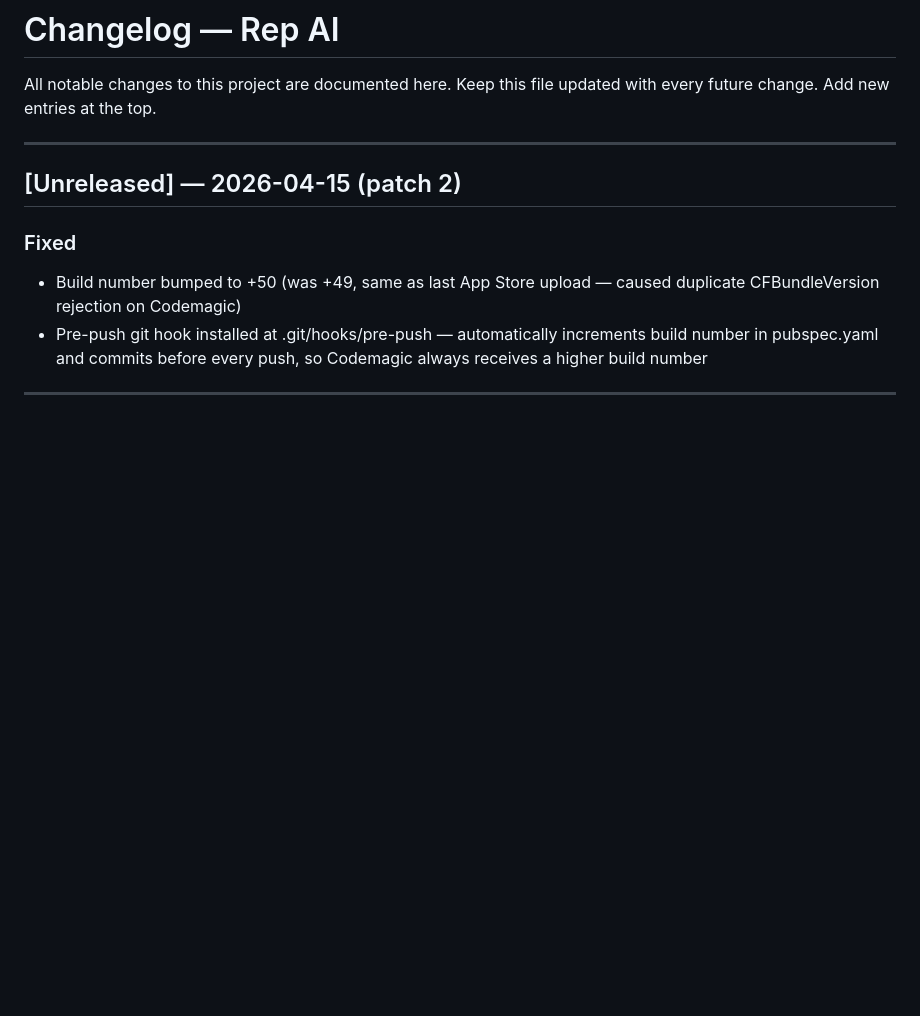
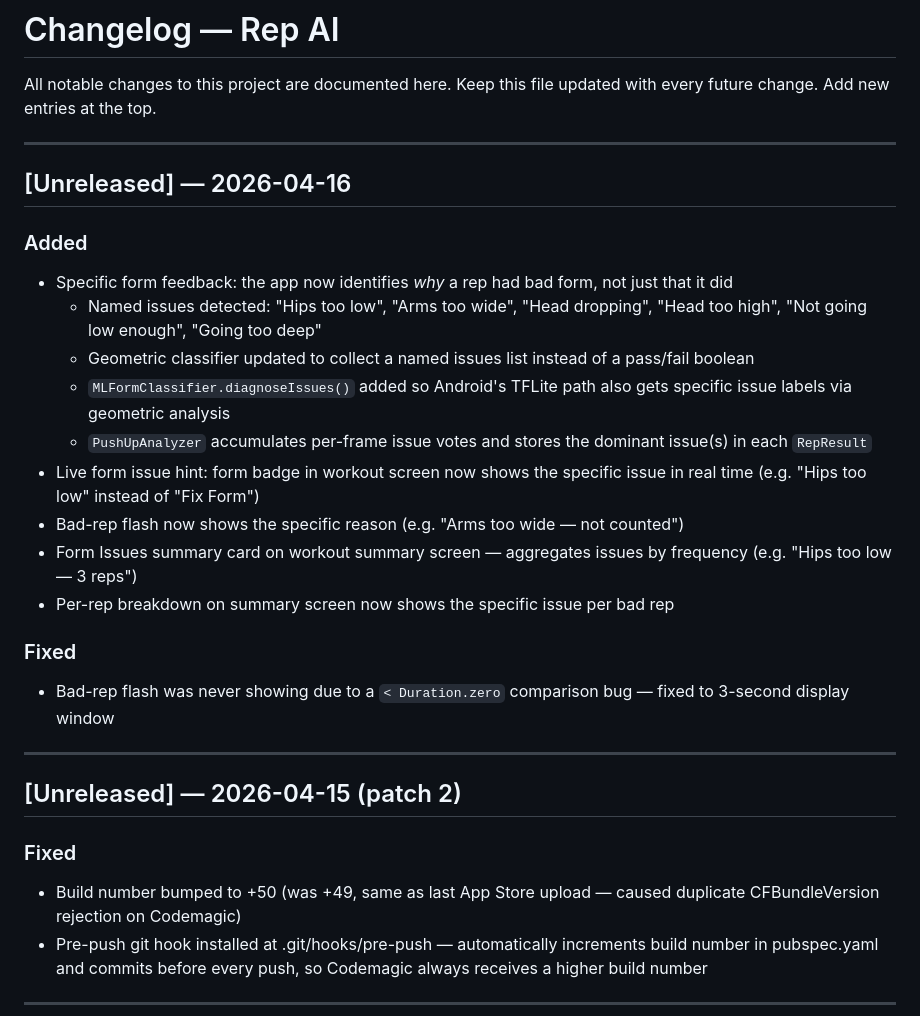
Before and after one commit to Ohmaiden/rep-ai, a Markdown page: CHANGELOG.md, the part around the change. GitHub-like rendering; blank space fills up the shorter version.

Commit message:
docs: update CHANGELOG for Stage 1 form feedback
Co-Authored-By: Claude Sonnet 4.6 <noreply@anthropic.com>

```diff
--- a/CHANGELOG.md
+++ b/CHANGELOG.md
@@ -2,6 +2,24 @@
 
 All notable changes to this project are documented here.
 Keep this file updated with every future change. Add new entries at the top.
+
+---
+
+## [Unreleased] — 2026-04-16
+
+### Added
+- Specific form feedback: the app now identifies *why* a rep had bad form, not just that it did
+  - Named issues detected: "Hips too low", "Arms too wide", "Head dropping", "Head too high", "Not going low enough", "Going too deep"
+  - Geometric classifier updated to collect a named issues list instead of a pass/fail boolean
+  - `MLFormClassifier.diagnoseIssues()` added so Android's TFLite path also gets specific issue labels via geometric analysis
+  - `PushUpAnalyzer` accumulates per-frame issue votes and stores the dominant issue(s) in each `RepResult`
+- Live form issue hint: form badge in workout screen now shows the specific issue in real time (e.g. "Hips too low" instead of "Fix Form")
+- Bad-rep flash now shows the specific reason (e.g. "Arms too wide — not counted")
+- Form Issues summary card on workout summary screen — aggregates issues by frequency (e.g. "Hips too low — 3 reps")
+- Per-rep breakdown on summary screen now shows the specific issue per bad rep
+
+### Fixed
+- Bad-rep flash was never showing due to a `< Duration.zero` comparison bug — fixed to 3-second display window
 
 ---
 
```
